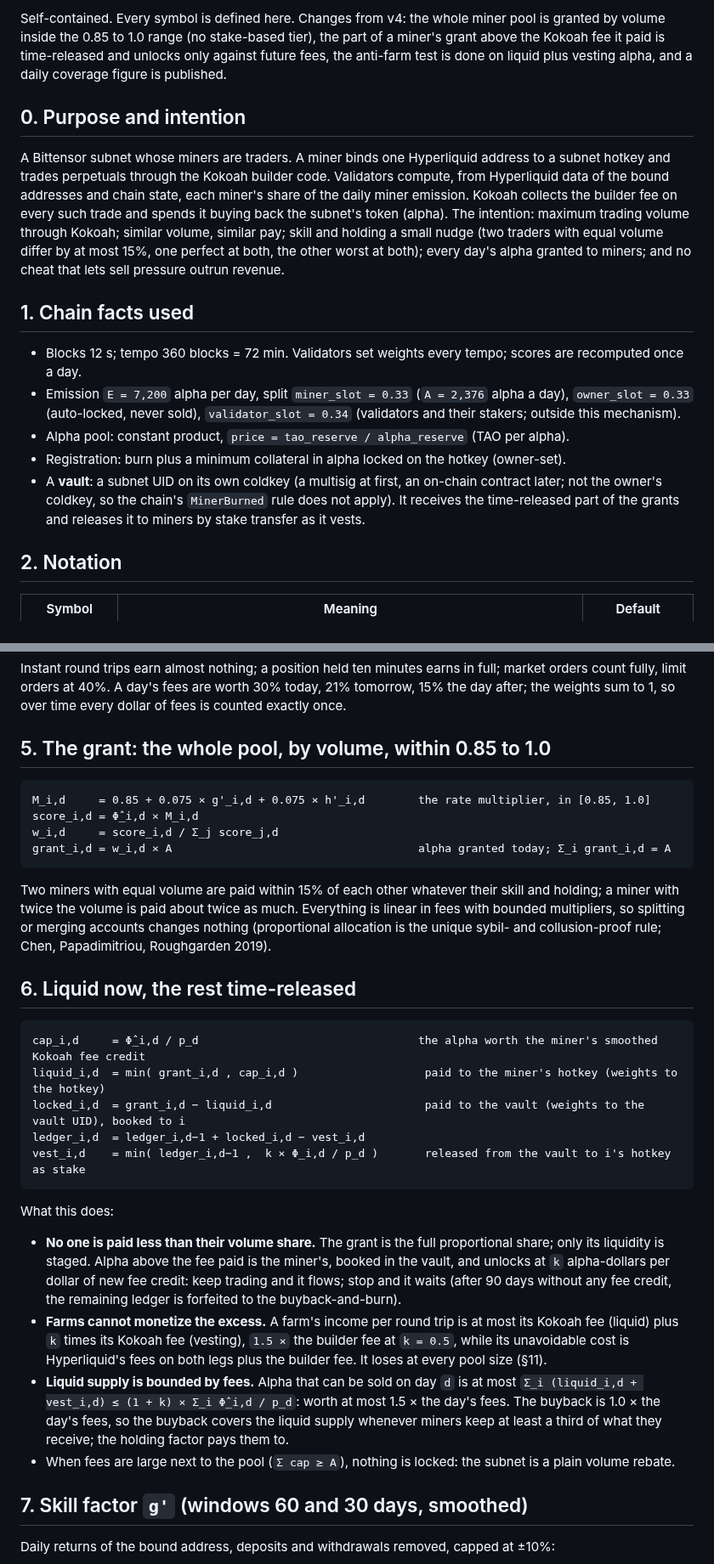
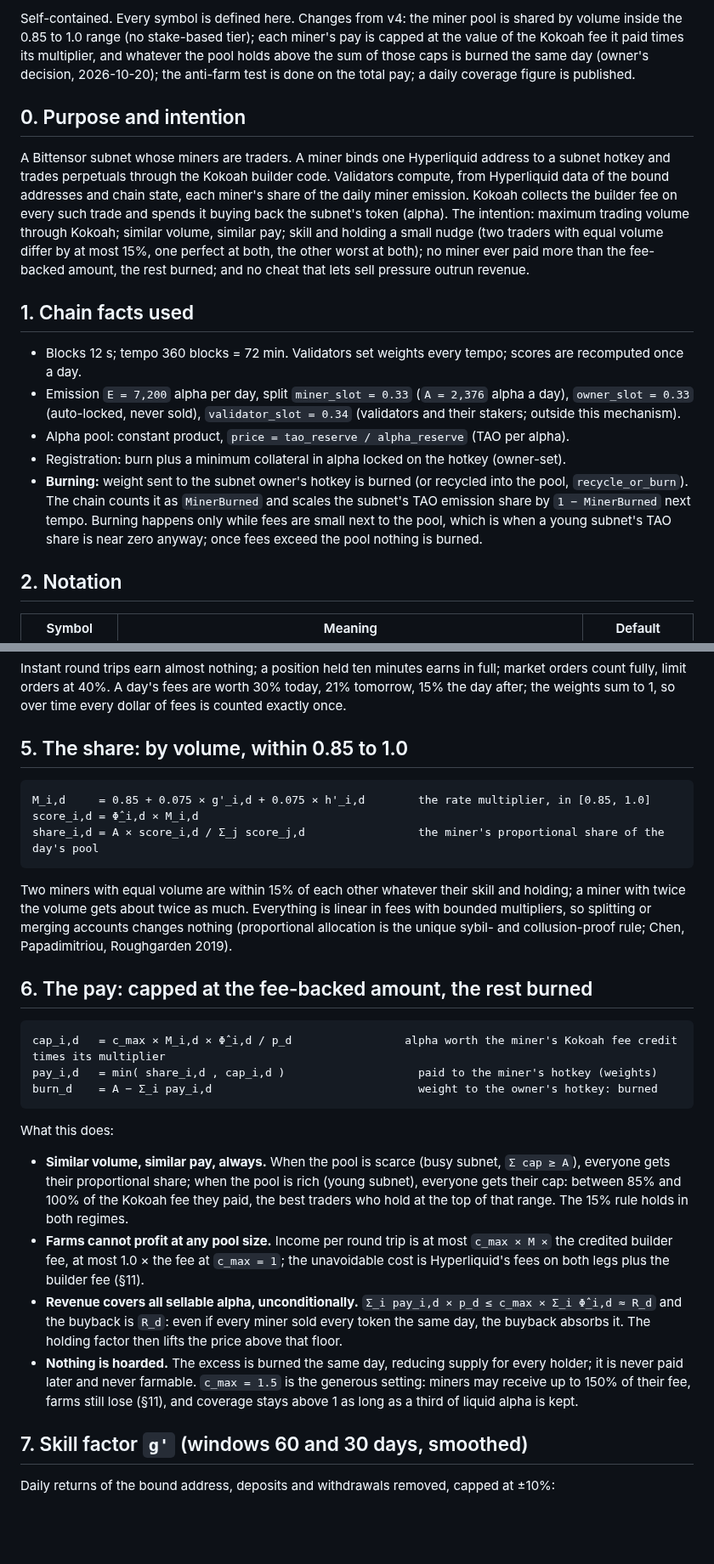
Before and after one commit to kokoahdotcom/kokoah-subnet, a Markdown page: docs/design/02-mechanism-spec.md, 2 parts joined by grey strips. Shown at 85% size. Drawn GitHub-style; blank space fills up the shorter version.

Commit message:
design v5.1: burn the pool above the fee-backed caps

````diff
--- a/docs/design/02-mechanism-spec.md
+++ b/docs/design/02-mechanism-spec.md
@@ -2,8 +2,8 @@
 
-Self-contained. Every symbol is defined here. Changes from v4: the whole miner pool is granted by volume inside the
-0.85 to 1.0 range (no stake-based tier), the part of a miner's grant above the Kokoah fee it paid is time-released
-and unlocks only against future fees, the anti-farm test is done on liquid plus vesting alpha, and a daily coverage
-figure is published.
+Self-contained. Every symbol is defined here. Changes from v4: the miner pool is shared by volume inside the 0.85
+to 1.0 range (no stake-based tier); each miner's pay is capped at the value of the Kokoah fee it paid times its
+multiplier, and whatever the pool holds above the sum of those caps is burned the same day (owner's decision,
+2026-10-20); the anti-farm test is done on the total pay; a daily coverage figure is published.
 
 ## 0. Purpose and intention
 
@@ -12,8 +12,8 @@ perpetuals through the Kokoah builder code. Validators compute, from Hyperliquid
 chain state, each miner's share of the daily miner emission. Kokoah collects the builder fee on every such trade
 and spends it buying back the subnet's token (alpha). The intention: maximum trading volume through Kokoah;
 similar volume, similar pay; skill and holding a small nudge (two traders with equal volume differ by at most 15%,
-one perfect at both, the other worst at both); every day's alpha granted to miners; and no cheat that lets
-sell pressure outrun revenue.
+one perfect at both, the other worst at both); no miner ever paid more than the fee-backed amount, the rest
+burned; and no cheat that lets sell pressure outrun revenue.
 
 ## 1. Chain facts used
 
@@ -22,9 +22,10 @@ sell pressure outrun revenue.
   (auto-locked, never sold), `validator_slot = 0.34` (validators and their stakers; outside this mechanism).
 - Alpha pool: constant product, `price = tao_reserve / alpha_reserve` (TAO per alpha).
 - Registration: burn plus a minimum collateral in alpha locked on the hotkey (owner-set).
-- A **vault**: a subnet UID on its own coldkey (a multisig at first, an on-chain contract later; not the owner's
-  coldkey, so the chain's `MinerBurned` rule does not apply). It receives the time-released part of the grants and
-  releases it to miners by stake transfer as it vests.
+- **Burning:** weight sent to the subnet owner's hotkey is burned (or recycled into the pool, `recycle_or_burn`).
+  The chain counts it as `MinerBurned` and scales the subnet's TAO emission share by `1 − MinerBurned` next tempo.
+  Burning happens only while fees are small next to the pool, which is when a young subnet's TAO share is near
+  zero anyway; once fees exceed the pool nothing is burned.
 
 ## 2. Notation
 
@@ -75,44 +76,42 @@ Instant round trips earn almost nothing; a position held ten minutes earns in fu
 limit orders at 40%. A day's fees are worth 30% today, 21% tomorrow, 15% the day after; the weights sum to 1, so
 over time every dollar of fees is counted exactly once.
 
-## 5. The grant: the whole pool, by volume, within 0.85 to 1.0
+## 5. The share: by volume, within 0.85 to 1.0
 
 ```
 M_i,d     = 0.85 + 0.075 × g'_i,d + 0.075 × h'_i,d        the rate multiplier, in [0.85, 1.0]
 score_i,d = Φ̂_i,d × M_i,d
-w_i,d     = score_i,d / Σ_j score_j,d
-grant_i,d = w_i,d × A                                     alpha granted today; Σ_i grant_i,d = A
+share_i,d = A × score_i,d / Σ_j score_j,d                 the miner's proportional share of the day's pool
 ```
 
-Two miners with equal volume are paid within 15% of each other whatever their skill and holding; a miner with
-twice the volume is paid about twice as much. Everything is linear in fees with bounded multipliers, so splitting
-or merging accounts changes nothing (proportional allocation is the unique sybil- and collusion-proof rule; Chen,
+Two miners with equal volume are within 15% of each other whatever their skill and holding; a miner with twice
+the volume gets about twice as much. Everything is linear in fees with bounded multipliers, so splitting or
+merging accounts changes nothing (proportional allocation is the unique sybil- and collusion-proof rule; Chen,
 Papadimitriou, Roughgarden 2019).
 
-## 6. Liquid now, the rest time-released
+## 6. The pay: capped at the fee-backed amount, the rest burned
 
 ```
-cap_i,d     = Φ̂_i,d / p_d                                 the alpha worth the miner's smoothed Kokoah fee credit
-liquid_i,d  = min( grant_i,d , cap_i,d )                   paid to the miner's hotkey (weights to the hotkey)
-locked_i,d  = grant_i,d − liquid_i,d                       paid to the vault (weights to the vault UID), booked to i
-ledger_i,d  = ledger_i,d−1 + locked_i,d − vest_i,d
-vest_i,d    = min( ledger_i,d−1 ,  k × Φ_i,d / p_d )       released from the vault to i's hotkey as stake
+cap_i,d   = c_max × M_i,d × Φ̂_i,d / p_d                 alpha worth the miner's Kokoah fee credit times its multiplier
+pay_i,d   = min( share_i,d , cap_i,d )                    paid to the miner's hotkey (weights)
+burn_d    = A − Σ_i pay_i,d                               weight to the owner's hotkey: burned
 ```
 
 What this does:
 
-- **No one is paid less than their volume share.** The grant is the full proportional share; only its liquidity is
-  staged. Alpha above the fee paid is the miner's, booked in the vault, and unlocks at `k` alpha-dollars per dollar
-  of new fee credit: keep trading and it flows; stop and it waits (after 90 days without any fee credit, the
-  remaining ledger is forfeited to the buyback-and-burn).
-- **Farms cannot monetize the excess.** A farm's income per round trip is at most its Kokoah fee (liquid) plus
-  `k` times its Kokoah fee (vesting), `1.5 ×` the builder fee at `k = 0.5`, while its unavoidable cost is
-  Hyperliquid's fees on both legs plus the builder fee. It loses at every pool size (§11).
-- **Liquid supply is bounded by fees.** Alpha that can be sold on day `d` is at most
-  `Σ_i (liquid_i,d + vest_i,d) ≤ (1 + k) × Σ_i Φ̂_i,d / p_d`: worth at most 1.5 × the day's fees. The buyback is
-  1.0 × the day's fees, so the buyback covers the liquid supply whenever miners keep at least a third of what they
-  receive; the holding factor pays them to.
-- When fees are large next to the pool (`Σ cap ≥ A`), nothing is locked: the subnet is a plain volume rebate.
+- **Similar volume, similar pay, always.** When the pool is scarce (busy subnet, `Σ cap ≥ A`), everyone gets
+  their proportional share; when the pool is rich (young subnet), everyone gets their cap: between 85% and 100%
+  of the Kokoah fee they paid, the best traders who hold at the top of that range. The 15% rule holds in both
+  regimes.
+- **Farms cannot profit at any pool size.** Income per round trip is at most `c_max × M ×` the credited builder fee,
+  at most 1.0 × the fee at `c_max = 1`; the unavoidable cost is Hyperliquid's fees on both legs plus the builder fee
+  (§11).
+- **Revenue covers all sellable alpha, unconditionally.** `Σ_i pay_i,d × p_d ≤ c_max × Σ_i Φ̂_i,d ≈ R_d` and the
+  buyback is `R_d`: even if every miner sold every token the same day, the buyback absorbs it. The holding factor
+  then lifts the price above that floor.
+- **Nothing is hoarded.** The excess is burned the same day, reducing supply for every holder; it is never paid
+  later and never farmable. `c_max = 1.5` is the generous setting: miners may receive up to 150% of their fee,
+  farms still lose (§11), and coverage stays above 1 as long as a third of liquid alpha is kept.
 
 ## 7. Skill factor `g'` (windows 60 and 30 days, smoothed)
 
````
Also changed, not shown: other parts of docs/design/02-mechanism-spec.md (+36 -39 lines), docs/design/01-incentive-mechanism.md (+6 -6 lines).
